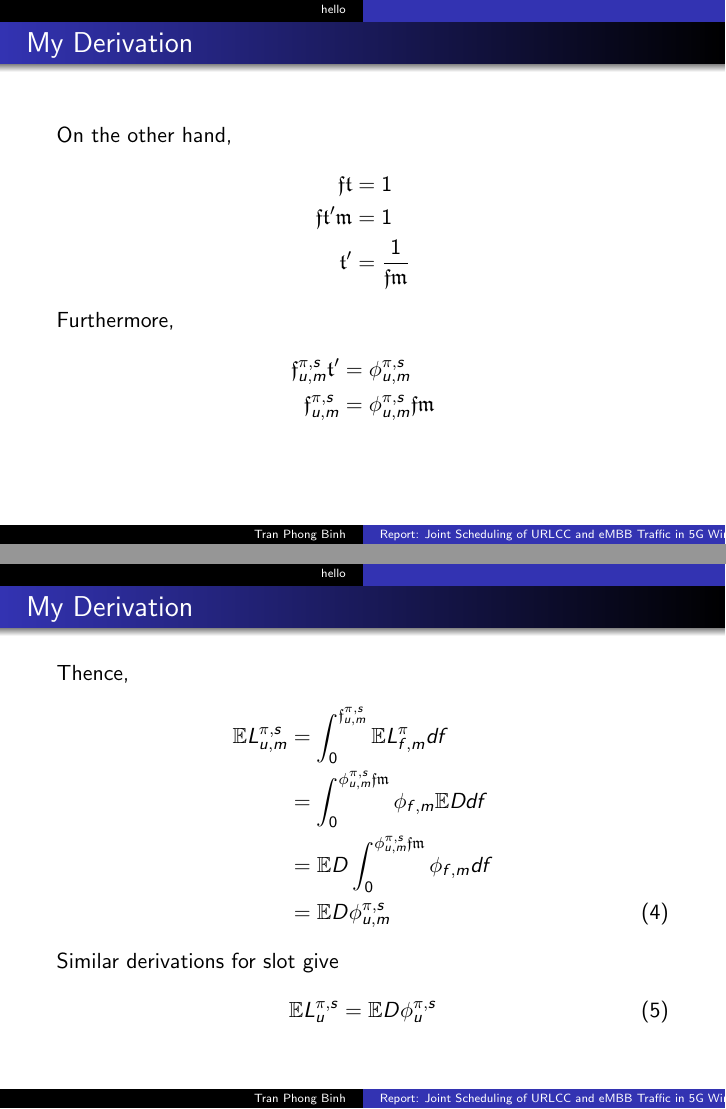
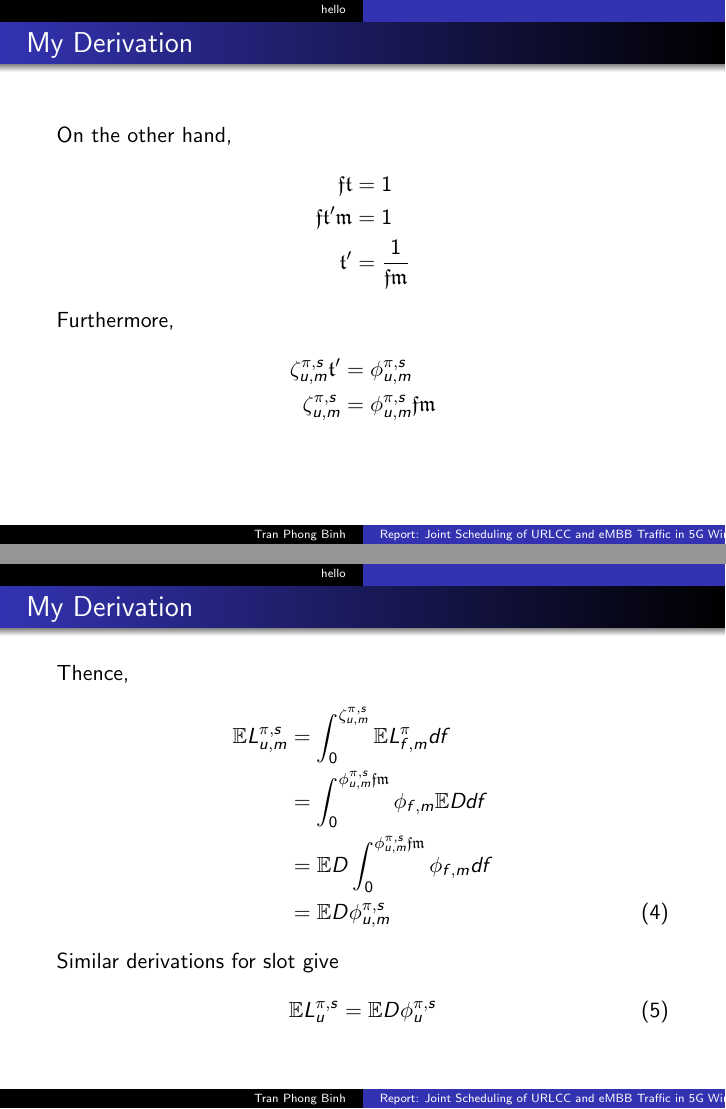
Before and after one commit to phogbinh/hscc-meet, LaTeX slides (20211126joint/presentation.tex): pages 8 and 9 of 10, joined at a grey line. Compiled offline with pdfLaTeX; a LaTeX package or settings file that is missing is left out.

Commit message:
[master] Corrected user minislot's frequency bandwidth to be variable, not constant.

```diff
--- a/20211126joint/presentation.tex
+++ b/20211126joint/presentation.tex
@@ -57,6 +57,10 @@
 \newcommand
 {\vaResourceSlot}
 {\phi^{\pi, \channelState}_{u}}
+
+\newcommand
+{\vaFB} % [F]requency [B]andwidth
+{\zeta\indicatorFull}
 
 % [r]andom [v]ariables
 \newcommand
@@ -174,8 +178,8 @@
   \end{align*}
   Furthermore,
   \begin{align*}
-    \csFB\indicatorFull \csMinislotTime & = \vaResourceMinislot\\
-    \csFB\indicatorFull   & = \vaResourceMinislot \csFB \csMinislot
+    \vaFB \csMinislotTime & = \vaResourceMinislot\\
+    \vaFB   & = \vaResourceMinislot \csFB \csMinislot
   \end{align*}
 \end{frame}
 
@@ -184,7 +188,7 @@
   Thence,
   \begin{align}
     \label{eq:exUrllcLoadMinislot}
-    \E \rvUrllcLoadMinislot & = \int_{0}^{\csFB\indicatorFull} \E \rvUrllcLoadMF df\nonumber\\
+    \E \rvUrllcLoadMinislot & = \int_{0}^{\vaFB} \E \rvUrllcLoadMF df\nonumber\\
     & = \int_{0}^{\vaResourceMinislot \csFB \csMinislot} \vaResourceMF \E D df\nonumber\\
     & = \E D \int_{0}^{\vaResourceMinislot \csFB \csMinislot} \vaResourceMF df\nonumber\\
     & = \E D \vaResourceMinislot
```
